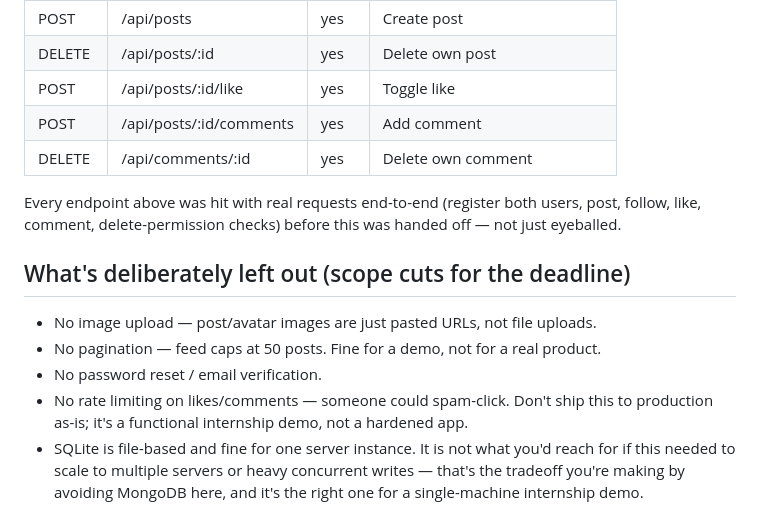
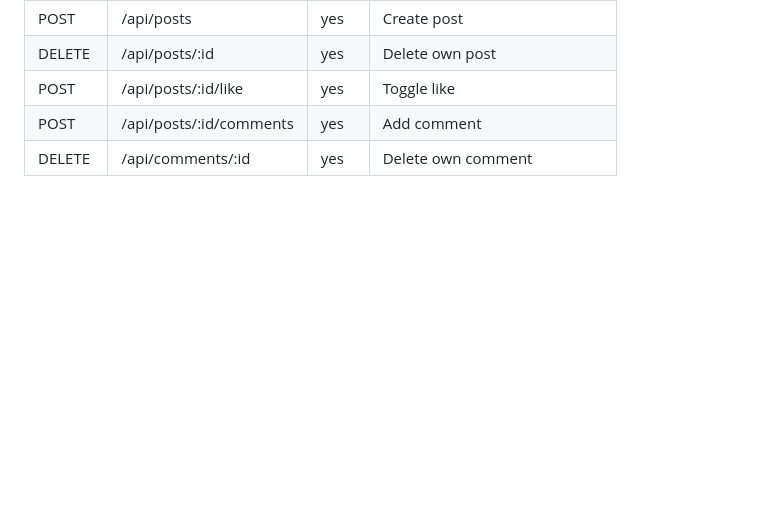
Before and after one commit to Suneater29/CodeAlpha_social_media_app, a Markdown page: README.md, the part around the change. Drawn GitHub-style; blank space fills up the shorter version.

Commit message:
Update README to remove outdated scope notes
Removed notes on endpoint testing and scope limitations.

```diff
--- a/README.md
+++ b/README.md
@@ -97,19 +97,3 @@ likes automatically.
 | POST   | /api/posts/:id/like             | yes  | Toggle like                           |
 | POST   | /api/posts/:id/comments         | yes  | Add comment                           |
 | DELETE | /api/comments/:id               | yes  | Delete own comment                    |
-
-Every endpoint above was hit with real requests end-to-end (register both users,
-post, follow, like, comment, delete-permission checks) before this was handed off —
-not just eyeballed.
-
-## What's deliberately left out (scope cuts for the deadline)
-
-- No image upload — post/avatar images are just pasted URLs, not file uploads.
-- No pagination — feed caps at 50 posts. Fine for a demo, not for a real product.
-- No password reset / email verification.
-- No rate limiting on likes/comments — someone could spam-click. Don't ship this to
-  production as-is; it's a functional internship demo, not a hardened app.
-- SQLite is file-based and fine for one server instance. It is not what you'd reach
-  for if this needed to scale to multiple servers or heavy concurrent writes — that's
-  the tradeoff you're making by avoiding MongoDB here, and it's the right one for a
-  single-machine internship demo.
```
